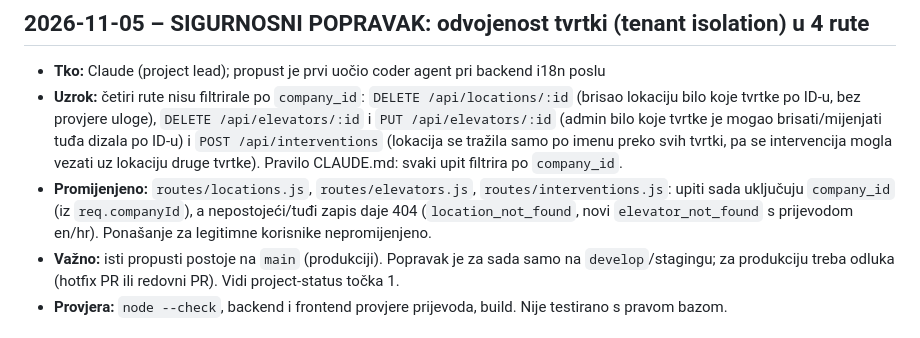
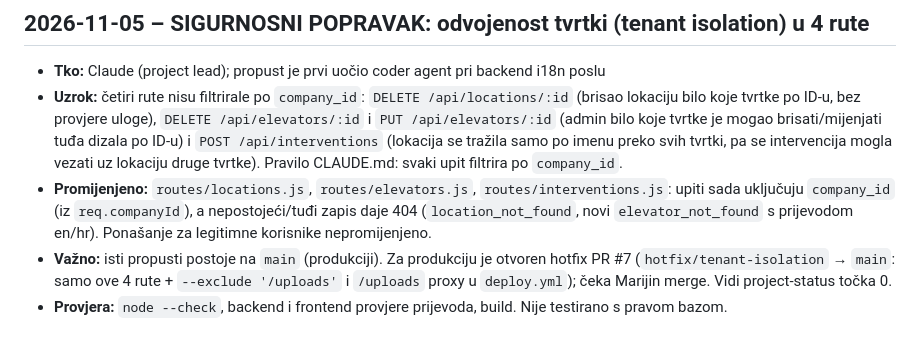
Before and after one commit to mariobut22/liftelo, a Markdown page: docs/changelog.md, the part around the change. Drawn GitHub-style.

```diff
--- a/docs/changelog.md
+++ b/docs/changelog.md
@@ -8,7 +8,7 @@ Pravilo: svaka promjena koda/baze/workflowa/servera/env varijabli/vanjskih servi
 - **Tko:** Claude (project lead); propust je prvi uočio coder agent pri backend i18n poslu
 - **Uzrok:** četiri rute nisu filtrirale po `company_id`: `DELETE /api/locations/:id` (brisao lokaciju bilo koje tvrtke po ID-u, bez provjere uloge), `DELETE /api/elevators/:id` i `PUT /api/elevators/:id` (admin bilo koje tvrtke je mogao brisati/mijenjati tuđa dizala po ID-u) i `POST /api/interventions` (lokacija se tražila samo po imenu preko svih tvrtki, pa se intervencija mogla vezati uz lokaciju druge tvrtke). Pravilo CLAUDE.md: svaki upit filtrira po `company_id`.
 - **Promijenjeno:** `routes/locations.js`, `routes/elevators.js`, `routes/interventions.js`: upiti sada uključuju `company_id` (iz `req.companyId`), a nepostojeći/tuđi zapis daje 404 (`location_not_found`, novi `elevator_not_found` s prijevodom en/hr). Ponašanje za legitimne korisnike nepromijenjeno.
-- **Važno:** isti propusti postoje na `main` (produkciji). Popravak je za sada samo na `develop`/stagingu; za produkciju treba odluka (hotfix PR ili redovni PR). Vidi project-status točka 1.
+- **Važno:** isti propusti postoje na `main` (produkciji). Za produkciju je otvoren hotfix PR #7 (`hotfix/tenant-isolation` → `main`: samo ove 4 rute + `--exclude '/uploads'` i `/uploads` proxy u `deploy.yml`); čeka Marijin merge. Vidi project-status točka 0.
 - **Provjera:** `node --check`, backend i frontend provjere prijevoda, build. Nije testirano s pravom bazom.
 
 ## 2026-11-05 – Backend i18n, dio 2: poruke grešaka API-ja (`{ error, code }`), prijevod po kodu na frontendu
```
Also changed, not shown: docs/project-status.md (+1 -1 lines).
